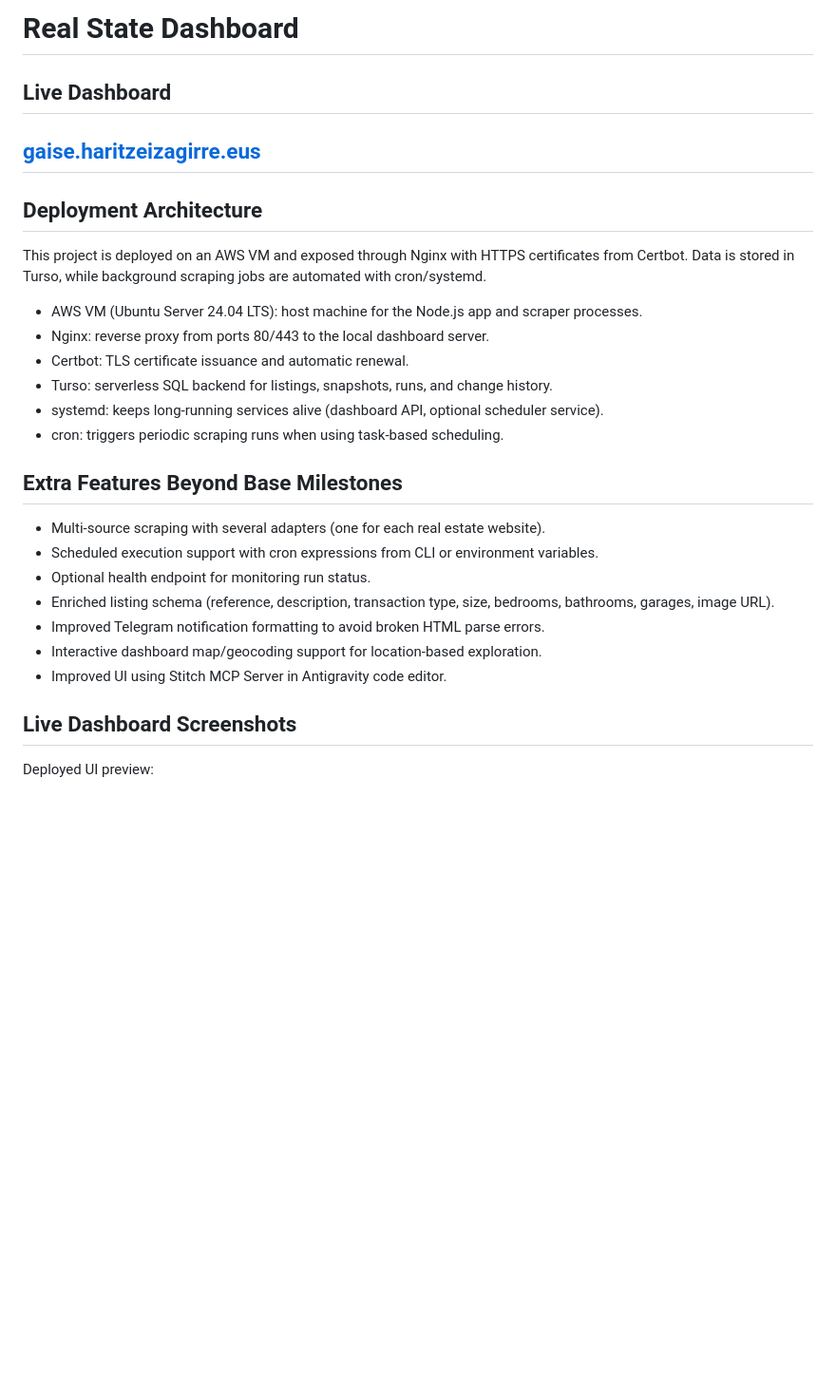
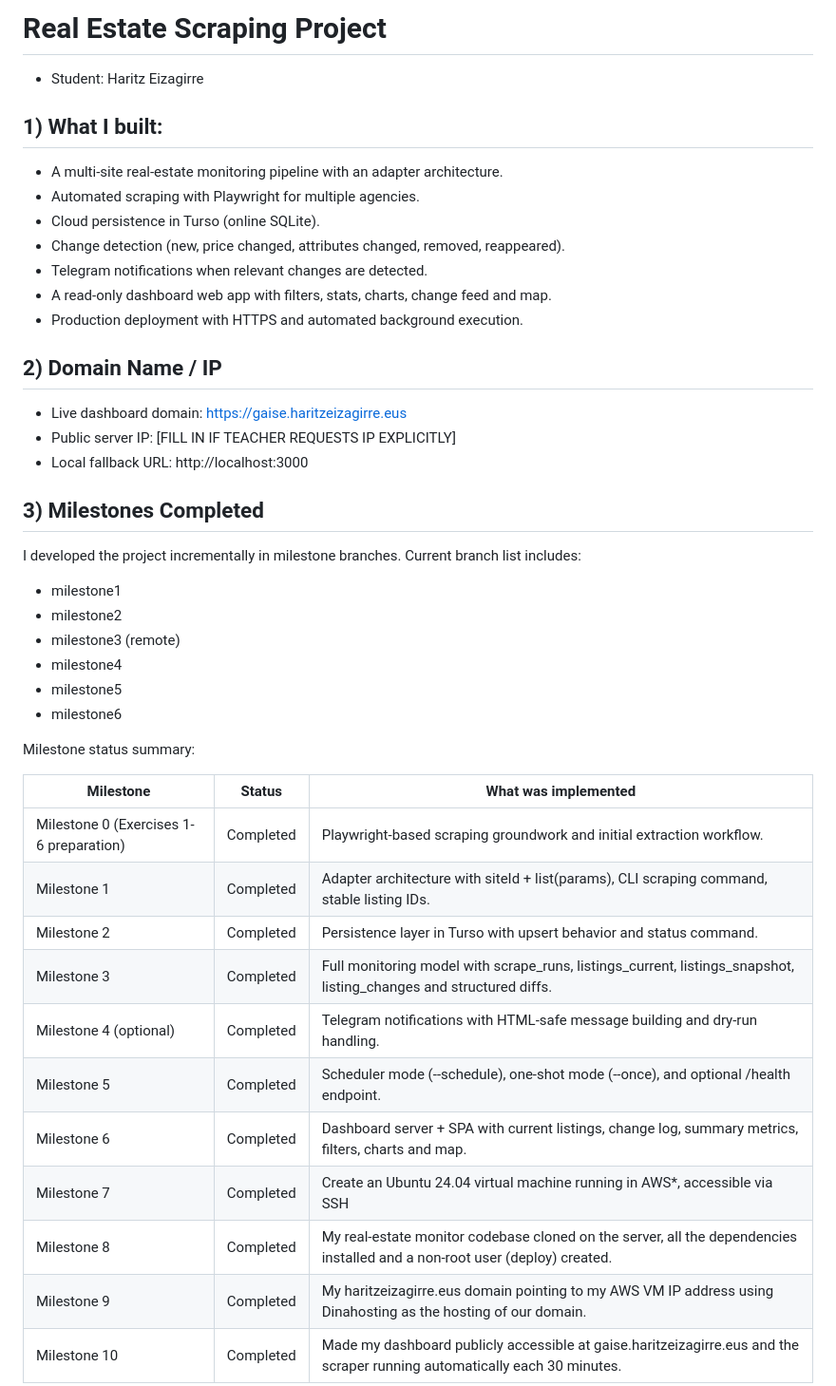
Before and after one commit to haritzeizagirre/Real_State, a Markdown page: README.md, the part around one of its changes. Shown at 95% size. Drawn GitHub-style; blank space fills up the shorter version.

```diff
--- a/README.md
+++ b/README.md
@@ -1,30 +1,47 @@
-# Real State Dashboard
+# Real Estate Scraping Project
 
-## Live Dashboard
+- Student: Haritz Eizagirre
 
-## [gaise.haritzeizagirre.eus](https://gaise.haritzeizagirre.eus)
+## 1) What I built:
 
-## Deployment Architecture
+- A multi-site real-estate monitoring pipeline with an adapter architecture.
+- Automated scraping with Playwright for multiple agencies.
+- Cloud persistence in Turso (online SQLite).
+- Change detection (new, price changed, attributes changed, removed, reappeared).
+- Telegram notifications when relevant changes are detected.
+- A read-only dashboard web app with filters, stats, charts, change feed and map.
+- Production deployment with HTTPS and automated background execution.
 
-This project is deployed on an AWS VM and exposed through Nginx with HTTPS certificates from Certbot. Data is stored in Turso, while background scraping jobs are automated with cron/systemd.
+## 2) Domain Name / IP
 
-- AWS VM (Ubuntu Server 24.04 LTS): host machine for the Node.js app and scraper processes.
-- Nginx: reverse proxy from ports 80/443 to the local dashboard server.
-- Certbot: TLS certificate issuance and automatic renewal.
-- Turso: serverless SQL backend for listings, snapshots, runs, and change history.
-- systemd: keeps long-running services alive (dashboard API, optional scheduler service).
-- cron: triggers periodic scraping runs when using task-based scheduling.
+- Live dashboard domain: https://gaise.haritzeizagirre.eus
+- Public server IP: [FILL IN IF TEACHER REQUESTS IP EXPLICITLY]
+- Local fallback URL: http://localhost:3000
 
-## Extra Features Beyond Base Milestones
+## 3) Milestones Completed
 
-- Multi-source scraping with several adapters (one for each real estate website).
-- Scheduled execution support with cron expressions from CLI or environment variables.
-- Optional health endpoint for monitoring run status.
-- Enriched listing schema (reference, description, transaction type, size, bedrooms, bathrooms, garages, image URL).
-- Improved Telegram notification formatting to avoid broken HTML parse errors.
-- Interactive dashboard map/geocoding support for location-based exploration.
-- Improved UI using Stitch MCP Server in Antigravity code editor.
+I developed the project incrementally in milestone branches. Current branch list includes:
 
-## Live Dashboard Screenshots
+- milestone1
+- milestone2
+- milestone3 (remote)
+- milestone4
+- milestone5
+- milestone6
 
-Deployed UI preview:
+Milestone status summary:
+
+| Milestone | Status | What was implemented |
+|---|---|---|
+| Milestone 0 (Exercises 1-6 preparation) | Completed | Playwright-based scraping groundwork and initial extraction workflow. |
+| Milestone 1 | Completed | Adapter architecture with siteId + list(params), CLI scraping command, stable listing IDs. |
+| Milestone 2 | Completed | Persistence layer in Turso with upsert behavior and status command. |
+| Milestone 3 | Completed | Full monitoring model with scrape_runs, listings_current, listings_snapshot, listing_changes and structured diffs. |
+| Milestone 4 (optional) | Completed | Telegram notifications with HTML-safe message building and dry-run handling. |
+| Milestone 5 | Completed | Scheduler mode (--schedule), one-shot mode (--once), and optional /health endpoint. |
+| Milestone 6 | Completed | Dashboard server + SPA with current listings, change log, summary metrics, filters, charts and map. |
+| Milestone 7 | Completed | Create an Ubuntu 24.04 virtual machine running in AWS*, accessible via SSH |
+| Milestone 8 | Completed | My real-estate monitor codebase cloned on the server, all the dependencies installed and a non-root user (deploy) created.  |
+| Milestone 9 | Completed | My haritzeizagirre.eus domain pointing to my AWS VM IP address using Dinahosting as the hosting of our domain. |
+| Milestone 10 | Completed | Made my dashboard publicly accessible at gaise.haritzeizagirre.eus and the scraper running automatically each 30 minutes.|
+
```
Also changed, not shown: other parts of README.md (+90 -7 lines), screenshots/screenshot_tg1.jpg (added), screenshots/screenshot_tg2.jpg (added), 3 other files.
